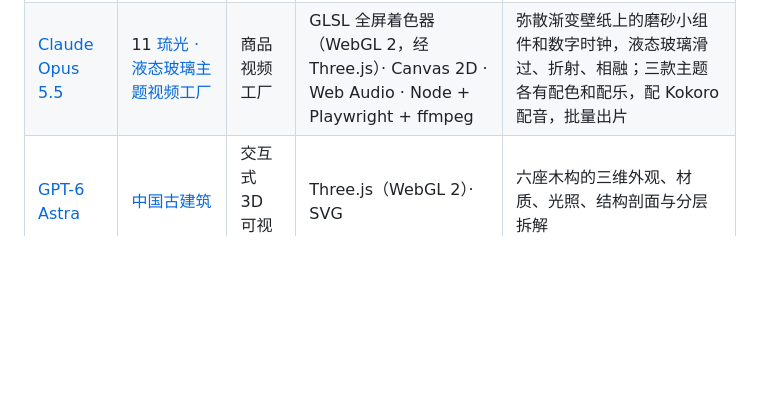
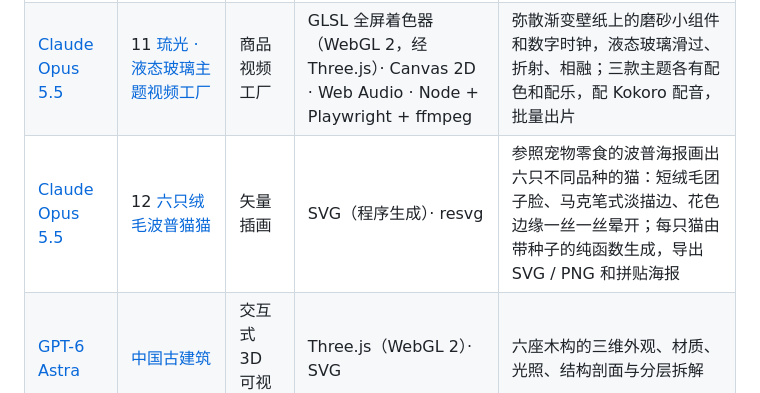
Before and after one commit to liangruibupt/beyond-text-frontier-model-showcase, a Markdown page: README.md, the part around the change. Rendered like a GitHub page; blank space fills up the shorter version.

Commit message:
根 README：补 12 六只绒毛波普猫猫的索引行 (#11)
Co-authored-by: kirocrew <kirocrew@rayforge.ai>
Co-authored-by: Claude Opus 5.5 <noreply@anthropic.com>

```diff
--- a/README.md
+++ b/README.md
@@ -10,6 +10,7 @@
 | [Claude Opus 5.5](opus-5.5/README.md) | 04 [有集 · 年度购物报告](opus-5.5/04-year-review/) | 数据驱动盘点视频工厂 | Three.js（WebGL 2）· GLSL · Canvas 2D · Web Audio · Node + Playwright + ffmpeg | 按每位顾客的订单数据生成年度盘点视频；数字由代码算出，人设标题和旁白由模型按数据写成，配 Kokoro 配音 |
 | [Claude Opus 5.5](opus-5.5/README.md) | 05 [啵茶 BOCHA · 奶茶广告](opus-5.5/05-bubble-tea/) | 商品视频工厂 | Three.js（WebGL 2）· GLSL · Canvas 2D · Web Audio · Node + Playwright + ffmpeg | 珍珠落杯用定步长模拟烘成表，薄壁 PP 杯分层折射，奶柱冲出大理石奶纹、冰块碰撞、杯壁凝水、吸管刺破封膜；四款口味四种风格批量出片，配 Kokoro 配音 |
 | [Claude Opus 5.5](opus-5.5/README.md) | 11 [琉光 · 液态玻璃主题视频工厂](opus-5.5/11-liquid-glass/) | 商品视频工厂 | GLSL 全屏着色器（WebGL 2，经 Three.js）· Canvas 2D · Web Audio · Node + Playwright + ffmpeg | 弥散渐变壁纸上的磨砂小组件和数字时钟，液态玻璃滑过、折射、相融；三款主题各有配色和配乐，配 Kokoro 配音，批量出片 |
+| [Claude Opus 5.5](opus-5.5/README.md) | 12 [六只绒毛波普猫猫](opus-5.5/12-pop-cats/) | 矢量插画 | SVG（程序生成）· resvg | 参照宠物零食的波普海报画出六只不同品种的猫：短绒毛团子脸、马克笔式淡描边、花色边缘一丝一丝晕开；每只猫由带种子的纯函数生成，导出 SVG / PNG 和拼贴海报 |
 | [GPT-6 Astra](gpt-6-astra/README.md) | [中国古建筑](gpt-6-astra/chinese-architecture/index.html) | 交互式 3D 可视化 | Three.js（WebGL 2）· SVG | 六座木构的三维外观、材质、光照、结构剖面与分层拆解 |
 | [GPT-6 Astra](gpt-6-astra/README.md) | [清明上河图](gpt-6-astra/qingming-scroll/index.html) | 原画动画 | WebGL 1 · GLSL | 原画人物、轿子、动物、树木与水面的局部动态，完整展卷和图片导出 |
 | [Claude Fable 5](fable5/README.md) | [太阳系课堂动画](fable5/solar-system/index.html) | 课堂演示 | Canvas 2D | 八大行星轨道、课堂导览、行星竞速、真实直径比例带、开普勒椭圆轨道与等面积演示 |
```
